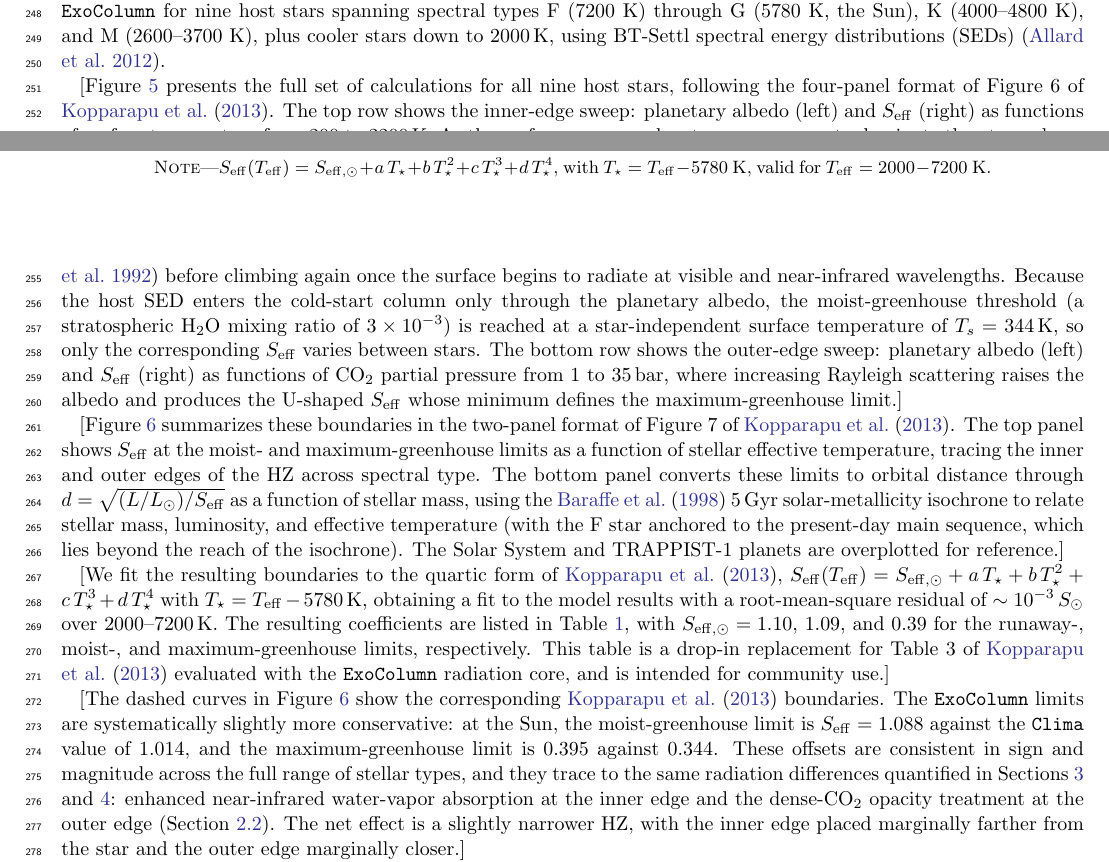
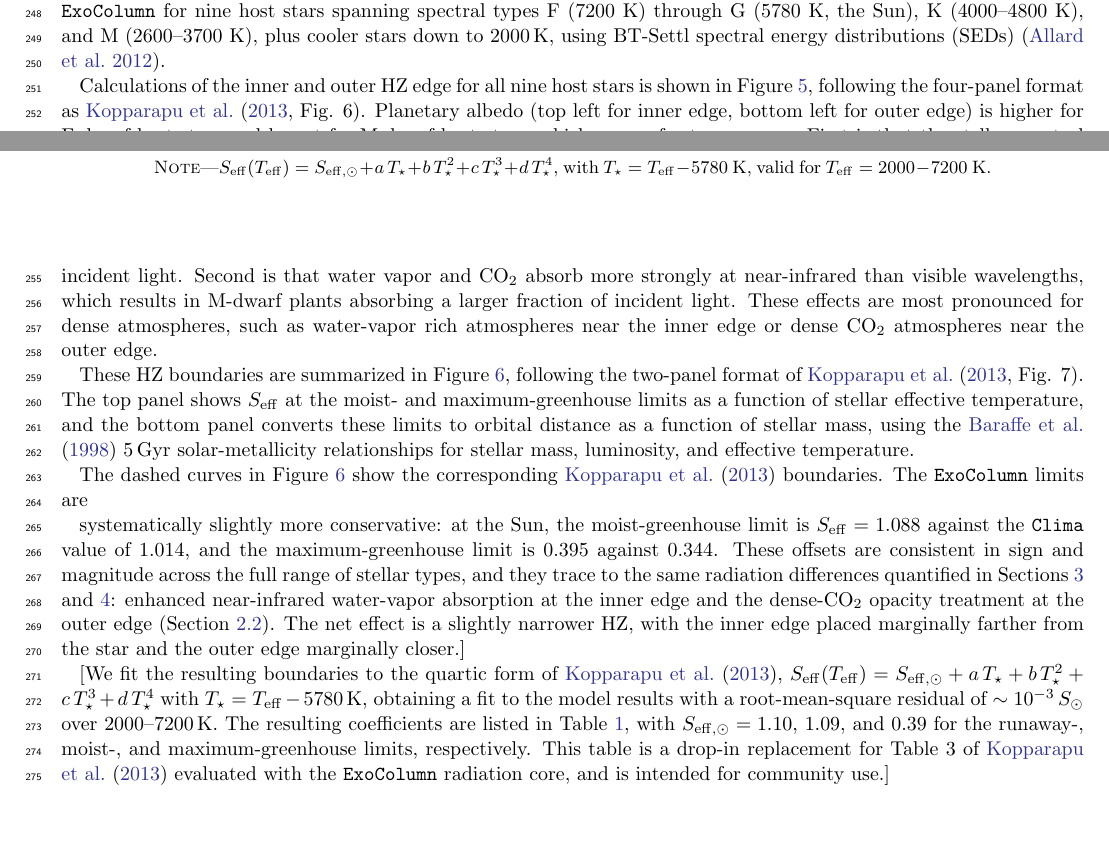
Before and after one commit to BlueMarbleSpace/ExoColumn, a LaTeX paper (ms/main.tex): two parts of pages 8 and 9 of 13, joined at a grey line, cut so that both start at the same text, the shorter picture padded with empty space. Compiled offline with pdfLaTeX.

Commit message:
Updates from Overleaf

```diff
--- a/ms/main.tex
+++ b/ms/main.tex
@@ -167,33 +167,25 @@ The \texttt{Clima} maximum greenhouse limit calculated by \citet{kopparapu2013}
 
 We now proceed to calculate the boundaries of the HZ for main sequence stars, following the method first performed by \citet{kasting1993} and then by \citet{kopparapu2013} using versions of \texttt{Clima}. We compute the HZ limits with \texttt{ExoColumn} for nine host stars spanning spectral types F (7200 K) through G (5780 K, the Sun), K (4000--4800 K), and M (2600--3700 K), plus cooler stars down to 2000\,K, using BT-Settl spectral energy distributions (SEDs) \citep{allard2012}.
 
-[Figure~\ref{fig:hz_fig6} presents the full set of calculations for all nine
-host stars, following the four-panel format of Figure 6 of \citet{kopparapu2013}.
-The top row shows the inner-edge sweep: planetary albedo (left) and $S_{\rm eff}$
-(right) as functions of surface temperature from 200 to 2200\,K. As the surface
-warms and water vapor comes to dominate the atmosphere, the albedo falls to a
-star-dependent plateau and $S_{\rm eff}$ rises toward the Simpson--Nakajima
-radiation limit \citep{nakajima1992} before climbing again once the surface
-begins to radiate at visible and near-infrared wavelengths. Because the host SED
-enters the cold-start column only through the planetary albedo, the
-moist-greenhouse threshold (a stratospheric H$_2$O mixing ratio of
-$3\times10^{-3}$) is reached at a star-independent surface temperature of
-$T_s=344$\,K, so only the corresponding $S_{\rm eff}$ varies between stars. The
-bottom row shows the outer-edge sweep: planetary albedo (left) and $S_{\rm eff}$
-(right) as functions of CO$_2$ partial pressure from 1 to 35\,bar, where
-increasing Rayleigh scattering raises the albedo and produces the U-shaped
-$S_{\rm eff}$ whose minimum defines the maximum-greenhouse limit.]
+Calculations of the inner and outer HZ edge for all nine host stars is shown in Figure~\ref{fig:hz_fig6}, following the four-panel format as \citet[][Fig. 6]{kopparapu2013}. Planetary albedo (top left for inner edge, bottom left for outer edge) is higher for F-dwarf host stars and lowest for M-dwarf host stars, which occurs for two reasons. First is that the stellar spectral energy distribution of F-type stars is shifted toward shorter wavelengths, which increases the Rayleigh scattering of incident light. Second is that water vapor and CO$_2$ absorb more strongly at near-infrared than visible wavelengths, which results in M-dwarf plants absorbing a larger fraction of incident light. These effects are most pronounced for dense atmospheres, such as water-vapor rich atmospheres near the inner edge or dense CO$_2$ atmospheres near the outer edge.
 
-[Figure~\ref{fig:hz_fig7} summarizes these boundaries in the two-panel format of
-Figure 7 of \citet{kopparapu2013}. The top panel shows $S_{\rm eff}$ at the
-moist- and maximum-greenhouse limits as a function of stellar effective
-temperature, tracing the inner and outer edges of the HZ across spectral type.
-The bottom panel converts these limits to orbital distance through
-$d=\sqrt{(L/L_\odot)/S_{\rm eff}}$ as a function of stellar mass, using the
-\citet{baraffe1998} 5\,Gyr solar-metallicity isochrone to relate stellar mass,
-luminosity, and effective temperature (with the F star anchored to the
-present-day main sequence, which lies beyond the reach of the isochrone). The
-Solar System and TRAPPIST-1 planets are overplotted for reference.]
+These HZ boundaries are summarized in Figure~\ref{fig:hz_fig7}, following the two-panel format of \citet[][Fig. 7]{kopparapu2013}. The top panel shows $S_{\rm eff}$ at the moist- and maximum-greenhouse limits as a function of stellar effective temperature, and the bottom panel converts these limits to orbital distance as a function of stellar mass, using the \citet{baraffe1998} 5\,Gyr solar-metallicity relationships for stellar mass, luminosity, and effective temperature.
+
+
+The dashed curves in Figure~\ref{fig:hz_fig7} show the corresponding \citet{kopparapu2013} boundaries. The \texttt{ExoColumn} limits are
+
+
+systematically slightly more conservative: at the Sun, the moist-greenhouse limit
+is $S_{\rm eff}=1.088$ against the \texttt{Clima} value of 1.014, and the
+maximum-greenhouse limit is 0.395 against 0.344. These offsets are consistent in
+sign and magnitude across the full range of stellar types, and they trace to the
+same radiation differences quantified in Sections~\ref{sec:inner} and
+\ref{sec:outer}: enhanced near-infrared water-vapor absorption at the inner edge
+and the dense-CO$_2$ opacity treatment at the outer edge (Section~\ref{sec:lbl}).
+The net effect is a slightly narrower HZ, with the inner edge placed marginally
+farther from the star and the outer edge marginally closer.]
+
+
 
 [We fit the resulting boundaries to the quartic form of \citet{kopparapu2013},
 $S_{\rm eff}(T_{\rm eff})=S_{\rm eff,\odot}+a\,T_\star+b\,T_\star^2+c\,T_\star^3+d\,T_\star^4$
@@ -205,14 +197,3 @@ maximum-greenhouse limits, respectively. This table is a drop-in replacement for
 Table 3 of \citet{kopparapu2013} evaluated with the \texttt{ExoColumn} radiation
 core, and is intended for community use.]
 
-[The dashed curves in Figure~\ref{fig:hz_fig7} show the corresponding
-\citet{kopparapu2013} boundaries. The \texttt{ExoColumn} limits are
-systematically slightly more conservative: at the Sun, the moist-greenhouse limit
-is $S_{\rm eff}=1.088$ against the \texttt{Clima} value of 1.014, and the
-maximum-greenhouse limit is 0.395 against 0.344. These offsets are consistent in
-sign and magnitude across the full range of stellar types, and they trace to the
-same radiation differences quantified in Sections~\ref{sec:inner} and
-\ref{sec:outer}: enhanced near-infrared water-vapor absorption at the inner edge
-and the dense-CO$_2$ opacity treatment at the outer edge (Section~\ref{sec:lbl}).
-The net effect is a slightly narrower HZ, with the inner edge placed marginally
-farther from the star and the outer edge marginally closer.]
@@ -238,10 +212,4 @@ $S_{\rm eff}$.]}
-analogue of Figure 7 of \citet{kopparapu2013}. The top panel shows $S_{\rm eff}$
-at the moist- and maximum-greenhouse limits versus $T_{\rm eff}$. The bottom panel
-shows the corresponding orbital distance versus stellar mass, obtained from
-$d=\sqrt{(L/L_\odot)/S_{\rm eff}}$ using the \citet{baraffe1998} 5 Gyr
-solar-metallicity isochrone (with the F star anchored to the present-day main
-sequence). The Solar System and TRAPPIST-1 planets are shown for reference, and
-dashed curves show the \citet{kopparapu2013} boundaries.]}
+\caption{Habitable zone boundaries for main sequence stars. The top panel shows $S_{\rm eff}$ at the moist- and maximum-greenhouse limits versus $T_{\rm eff}$. The bottom panel shows the corresponding orbital distance versus stellar mass, with the tidal lock radius (dotted line). The Solar System and TRAPPIST-1 planets are shown for reference, and dashed curves show the \citet{kopparapu2013} boundaries.}
 \label{fig:hz_fig7}
 \end{figure}
 
```
Also changed, not shown: ms/main.tex (15 more changed lines).
